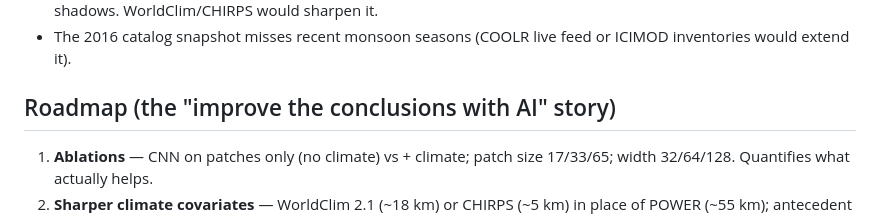
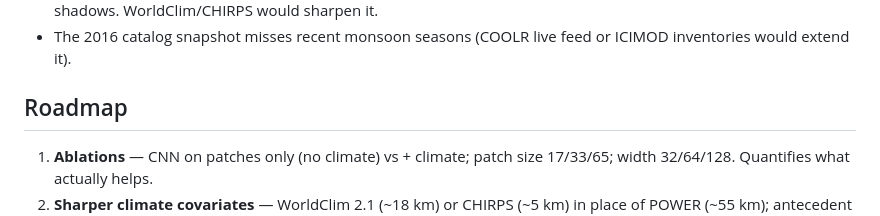
Before and after one commit to 123123213weqw/ai4climate-nepal-landslide, a Markdown page: README.md, the part around the change. Drawn GitHub-style.

Commit message:
Simplify Roadmap heading in README

```diff
--- a/README.md
+++ b/README.md
@@ -103,7 +103,7 @@ One-command pipeline: `bash scripts/run_all.sh` (or `--smoke` for a quick pass;
 - The 2016 catalog snapshot misses recent monsoon seasons (COOLR live feed or
   ICIMOD inventories would extend it).
 
-## Roadmap (the "improve the conclusions with AI" story)
+## Roadmap
 
 1. **Ablations** — CNN on patches only (no climate) vs + climate; patch size
    17/33/65; width 32/64/128. Quantifies what actually helps.
```
